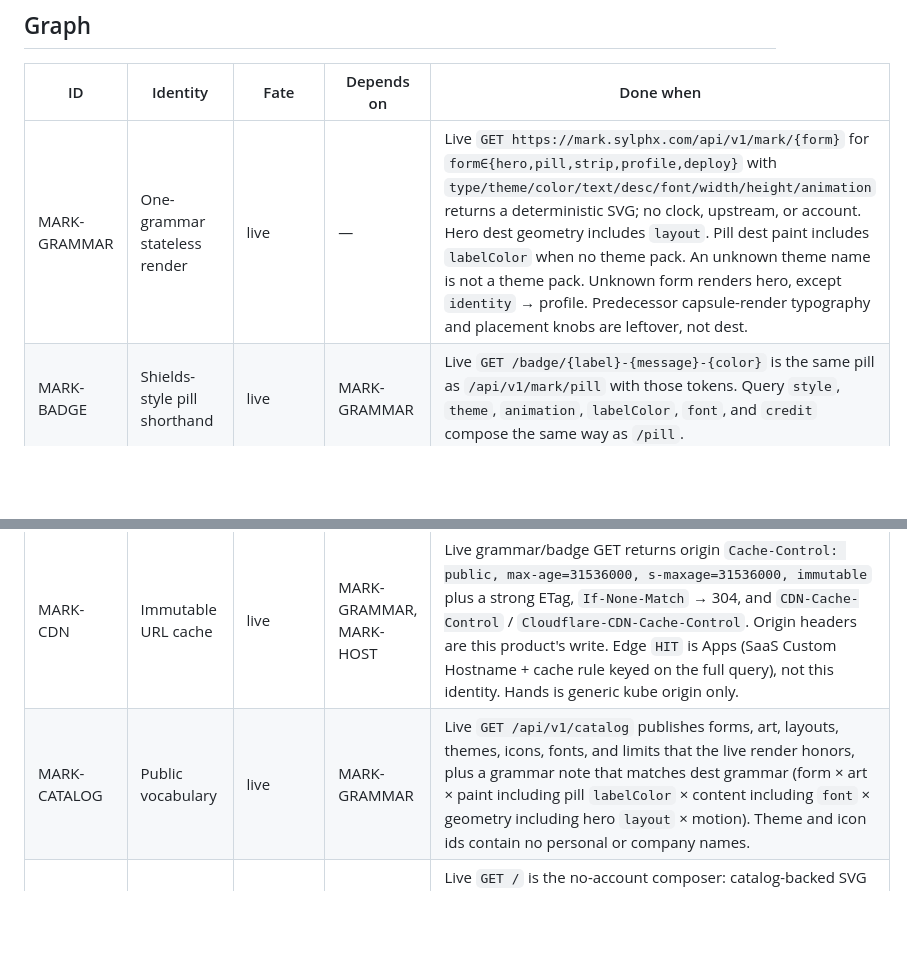
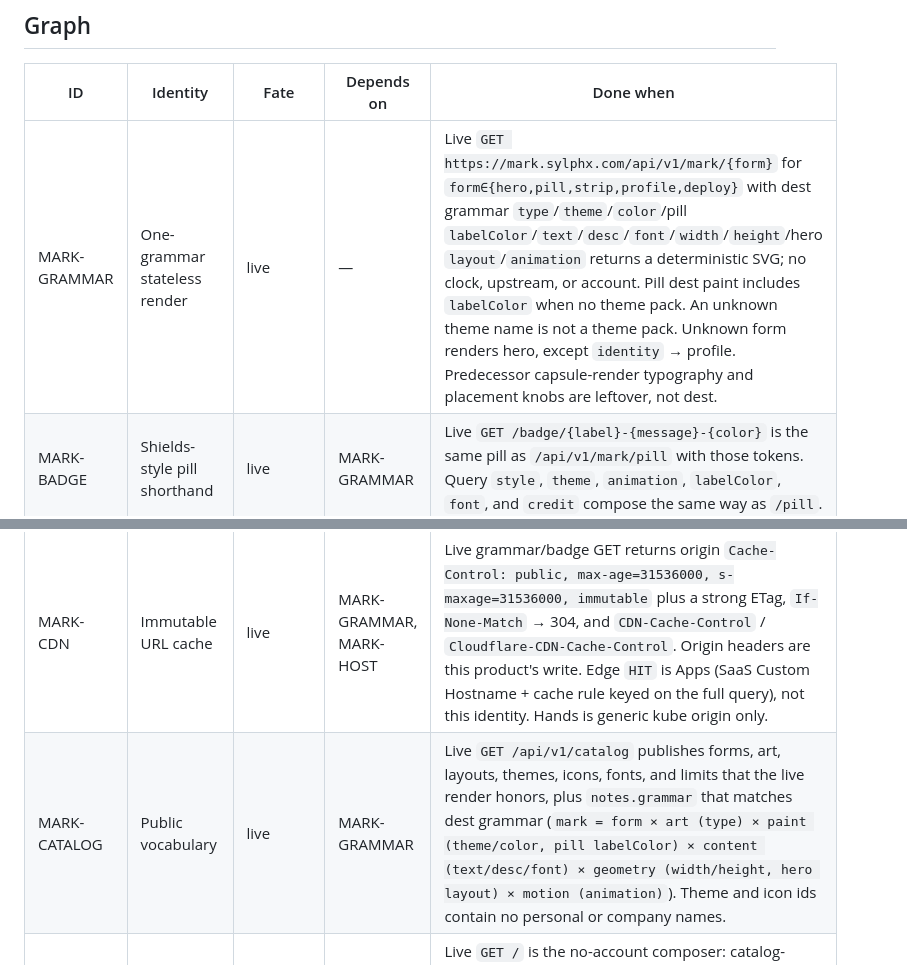
Before and after one commit to SylphxAI/mark, a Markdown page: docs/capabilities.md, 2 parts joined by grey strips. GitHub-like rendering; blank space fills up the shorter version.

```diff
--- a/docs/capabilities.md
+++ b/docs/capabilities.md
@@ -18,12 +18,12 @@ The render contract consumes no peer APIs. Mega-clients and `{project}.api.sylph
 
 | ID | Identity | Fate | Depends on | Done when |
 | --- | --- | --- | --- | --- |
-| MARK-GRAMMAR | One-grammar stateless render | live | — | Live `GET https://mark.sylphx.com/api/v1/mark/{form}` for `form∈{hero,pill,strip,profile,deploy}` with `type/theme/color/text/desc/font/width/height/animation` returns a deterministic SVG; no clock, upstream, or account. Hero dest geometry includes `layout`. Pill dest paint includes `labelColor` when no theme pack. An unknown theme name is not a theme pack. Unknown form renders hero, except `identity` → profile. Predecessor capsule-render typography and placement knobs are leftover, not dest. |
+| MARK-GRAMMAR | One-grammar stateless render | live | — | Live `GET https://mark.sylphx.com/api/v1/mark/{form}` for `form∈{hero,pill,strip,profile,deploy}` with dest grammar `type`/`theme`/`color`/pill `labelColor`/`text`/`desc`/`font`/`width`/`height`/hero `layout`/`animation` returns a deterministic SVG; no clock, upstream, or account. Pill dest paint includes `labelColor` when no theme pack. An unknown theme name is not a theme pack. Unknown form renders hero, except `identity` → profile. Predecessor capsule-render typography and placement knobs are leftover, not dest. |
 | MARK-BADGE | Shields-style pill shorthand | live | MARK-GRAMMAR | Live `GET /badge/{label}-{message}-{color}` is the same pill as `/api/v1/mark/pill` with those tokens. Query `style`, `theme`, `animation`, `labelColor`, `font`, and `credit` compose the same way as `/pill`. |
 | MARK-SVG | Valid SVG + XSS-safe paint | live | MARK-GRAMMAR | Live SVG is well-formed, user text is escaped, non-canonical paint falls back, and responses carry `Content-Security-Policy: script-src 'none'` plus `X-Content-Type-Options: nosniff`. |
 | MARK-HOST | Canonical customer host | live | MARK-GRAMMAR | Ordinary URL is `https://mark.sylphx.com` and a grammar GET there returns the product SVG. The Apps auto host `mark-web-prod.sylphx.app` is not dest. Naming the locator is not live-success. |
 | MARK-CDN | Immutable URL cache | live | MARK-GRAMMAR, MARK-HOST | Live grammar/badge GET returns origin `Cache-Control: public, max-age=31536000, s-maxage=31536000, immutable` plus a strong ETag, `If-None-Match` → 304, and `CDN-Cache-Control` / `Cloudflare-CDN-Cache-Control`. Origin headers are this product's write. Edge `HIT` is Apps (SaaS Custom Hostname + cache rule keyed on the full query), not this identity. Hands is generic kube origin only. |
-| MARK-CATALOG | Public vocabulary | live | MARK-GRAMMAR | Live `GET /api/v1/catalog` publishes forms, art, layouts, themes, icons, fonts, and limits that the live render honors, plus a grammar note that matches dest grammar (form × art × paint including pill `labelColor` × content including `font` × geometry including hero `layout` × motion). Theme and icon ids contain no personal or company names. |
+| MARK-CATALOG | Public vocabulary | live | MARK-GRAMMAR | Live `GET /api/v1/catalog` publishes forms, art, layouts, themes, icons, fonts, and limits that the live render honors, plus `notes.grammar` that matches dest grammar (`mark = form × art (type) × paint (theme/color, pill labelColor) × content (text/desc/font) × geometry (width/height, hero layout) × motion (animation)`). Theme and icon ids contain no personal or company names. |
 | MARK-STUDIO | URL composer | live | MARK-GRAMMAR, MARK-CATALOG | Live `GET /` is the no-account composer: catalog-backed SVG preview, copy of the public mark URL, copy of the README markdown embed `![alt](url)`, and download of that SVG. Loading the studio with a public mark URL recovers dest composer state, including pill `labelColor` when no theme pack. The studio page uses system font stacks only — no webfont origin. Noscript still offers grammar links. |
 | MARK-PROFILE | Text-driven profile card | live | MARK-GRAMMAR | Live `/api/v1/mark/profile?text&desc` renders name and tagline from the URL. Retired `identity` URLs map here, not silent hero. |
 | MARK-DEPLOY | Conversion mark | live | MARK-GRAMMAR | Live `/api/v1/mark/deploy?service=…` renders the “deployed on Sylphx” pill. |
```
Also changed, not shown: README.md (+2 -2 lines).
